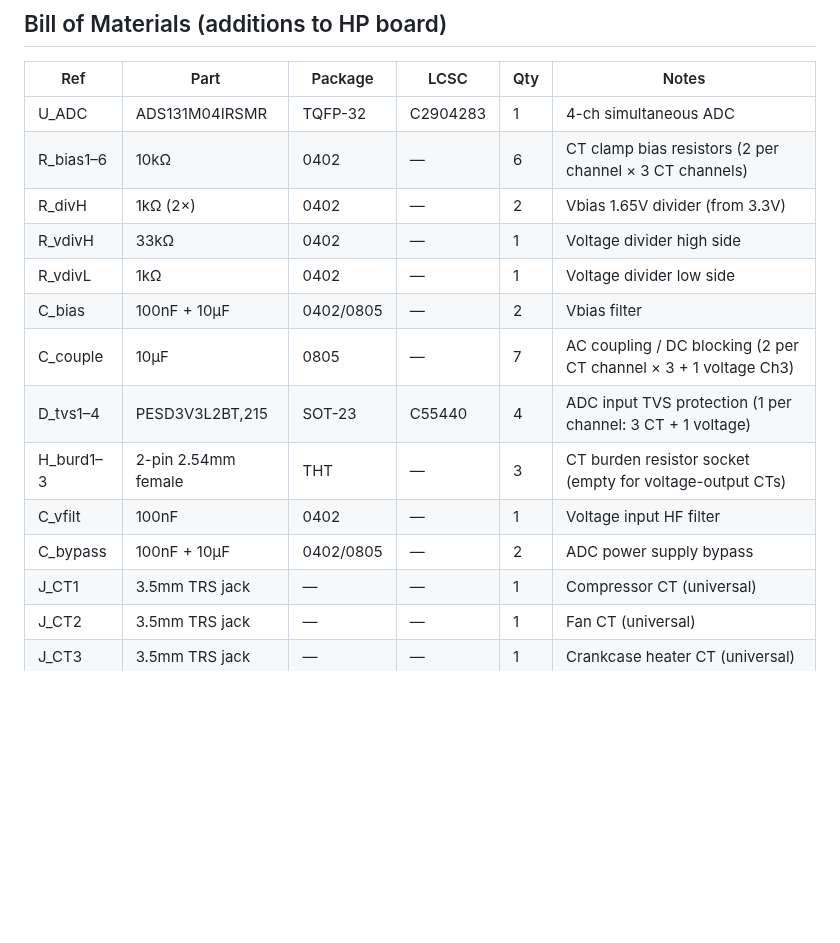
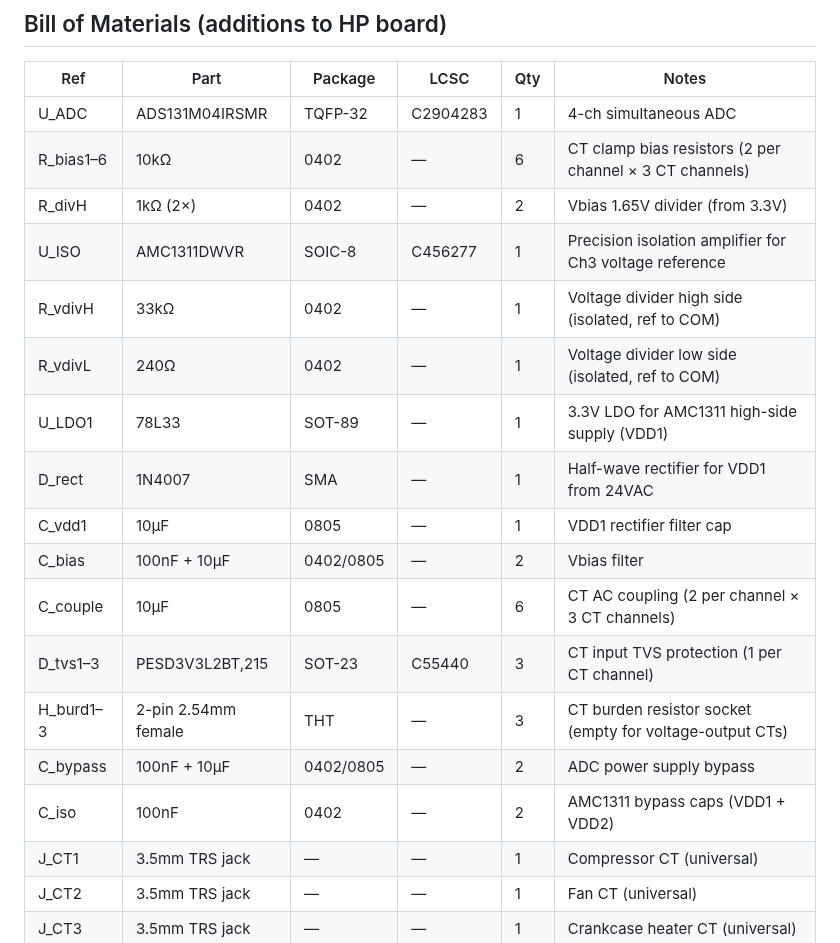
Before and after one commit to alpauna/GoodmanHPCtrl, a Markdown page: docs/power-factor/overview.md, the part around one of its changes. Drawn GitHub-style; blank space fills up the shorter version.

```diff
--- a/docs/power-factor/overview.md
+++ b/docs/power-factor/overview.md
@@ -304,14 +318,18 @@ TempHistory: Additional chart sensors for PF and power tracking over time.
 | U_ADC | ADS131M04IRSMR | TQFP-32 | C2904283 | 1 | 4-ch simultaneous ADC |
 | R_bias1–6 | 10kΩ | 0402 | — | 6 | CT clamp bias resistors (2 per channel × 3 CT channels) |
 | R_divH | 1kΩ (2×) | 0402 | — | 2 | Vbias 1.65V divider (from 3.3V) |
-| R_vdivH | 33kΩ | 0402 | — | 1 | Voltage divider high side |
-| R_vdivL | 1kΩ | 0402 | — | 1 | Voltage divider low side |
+| U_ISO | AMC1311DWVR | SOIC-8 | C456277 | 1 | Precision isolation amplifier for Ch3 voltage reference |
+| R_vdivH | 33kΩ | 0402 | — | 1 | Voltage divider high side (isolated, ref to COM) |
+| R_vdivL | 240Ω | 0402 | — | 1 | Voltage divider low side (isolated, ref to COM) |
+| U_LDO1 | 78L33 | SOT-89 | — | 1 | 3.3V LDO for AMC1311 high-side supply (VDD1) |
+| D_rect | 1N4007 | SMA | — | 1 | Half-wave rectifier for VDD1 from 24VAC |
+| C_vdd1 | 10μF | 0805 | — | 1 | VDD1 rectifier filter cap |
 | C_bias | 100nF + 10μF | 0402/0805 | — | 2 | Vbias filter |
-| C_couple | 10μF | 0805 | — | 7 | AC coupling / DC blocking (2 per CT channel × 3 + 1 voltage Ch3) |
-| D_tvs1–4 | PESD3V3L2BT,215 | SOT-23 | C55440 | 4 | ADC input TVS protection (1 per channel: 3 CT + 1 voltage) |
+| C_couple | 10μF | 0805 | — | 6 | CT AC coupling (2 per channel × 3 CT channels) |
+| D_tvs1–3 | PESD3V3L2BT,215 | SOT-23 | C55440 | 3 | CT input TVS protection (1 per CT channel) |
 | H_burd1–3 | 2-pin 2.54mm female | THT | — | 3 | CT burden resistor socket (empty for voltage-output CTs) |
-| C_vfilt | 100nF | 0402 | — | 1 | Voltage input HF filter |
 | C_bypass | 100nF + 10μF | 0402/0805 | — | 2 | ADC power supply bypass |
+| C_iso | 100nF | 0402 | — | 2 | AMC1311 bypass caps (VDD1 + VDD2) |
 | J_CT1 | 3.5mm TRS jack | — | — | 1 | Compressor CT (universal) |
 | J_CT2 | 3.5mm TRS jack | — | — | 1 | Fan CT (universal) |
 | J_CT3 | 3.5mm TRS jack | — | — | 1 | Crankcase heater CT (universal) |
```
Also changed, not shown: other parts of docs/power-factor/overview.md (+44 -29 lines), docs/power-factor/schematic-notes.md (+42 -34 lines).
